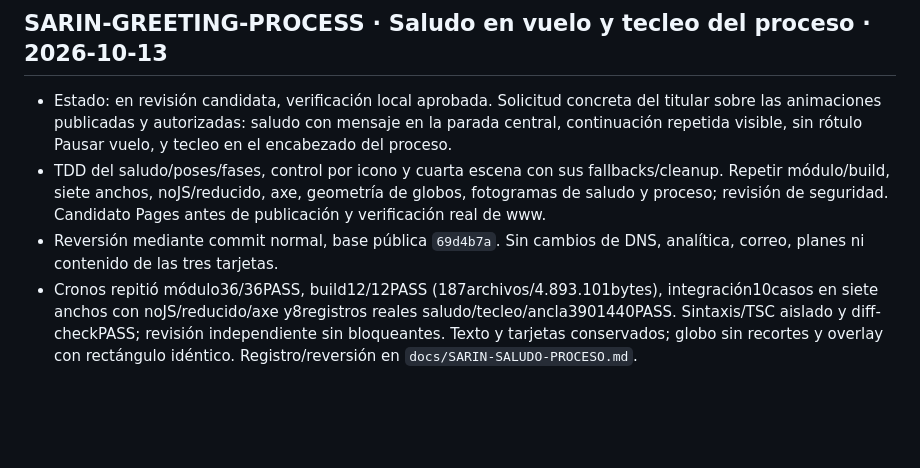
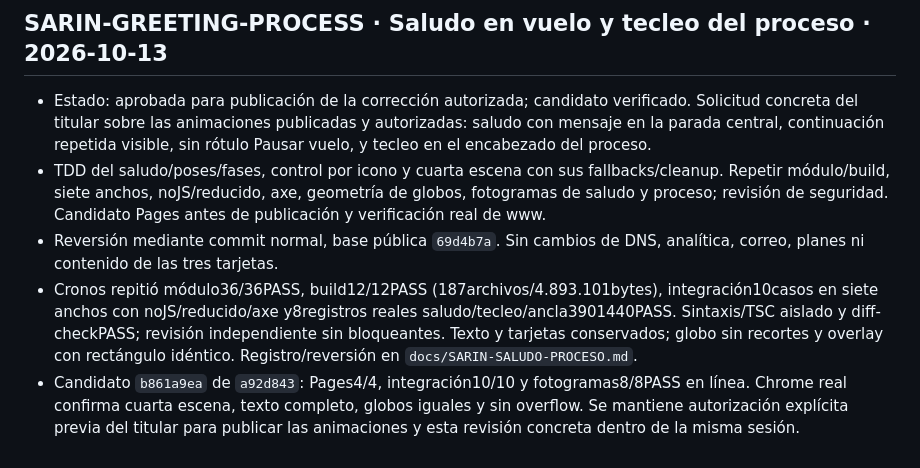
Before and after one commit to andresleosan/ALSDevStudio, a Markdown page: tasks.md, the part around the change. GitHub-like rendering; blank space fills up the shorter version.

```diff
--- a/tasks.md
+++ b/tasks.md
@@ -546,7 +546,8 @@ Orden de ejecución: OPT-01 → OPT-02 → OPT-03 → OPT-04 → OPT-05 → OPT-
 - Candidato d4833e50 deabe29f5: Pages4/4, integración10/10 y pausa/tecleo/ancla6/6PASS en línea. Chrome real confirma Pausar→Reanudar, estado paused y sin overflow; globo completo accesible. Promoción por fast-forward de los archivos públicos revisados.
 - Publicada en main7a9ca2b, desplieguecd0637de. Cronos repitió en www Pages4/4, integración10/10 y pausa/tecleo/ancla6/6PASS; revisión HTTP independiente confirma recursos exactos, indexable/canonical, CSP/analytics y redirecciones conservadas. Cierre documental sin cambios públicos.
 ## SARIN-GREETING-PROCESS · Saludo en vuelo y tecleo del proceso · 2026-10-13
-- Estado: en revisión candidata, verificación local aprobada. Solicitud concreta del titular sobre las animaciones publicadas y autorizadas: saludo con mensaje en la parada central, continuación repetida visible, sin rótulo Pausar vuelo, y tecleo en el encabezado del proceso.
+- Estado: aprobada para publicación de la corrección autorizada; candidato verificado. Solicitud concreta del titular sobre las animaciones publicadas y autorizadas: saludo con mensaje en la parada central, continuación repetida visible, sin rótulo Pausar vuelo, y tecleo en el encabezado del proceso.
 - TDD del saludo/poses/fases, control por icono y cuarta escena con sus fallbacks/cleanup. Repetir módulo/build, siete anchos, noJS/reducido, axe, geometría de globos, fotogramas de saludo y proceso; revisión de seguridad. Candidato Pages antes de publicación y verificación real de www.
 - Reversión mediante commit normal, base pública `69d4b7a`. Sin cambios de DNS, analítica, correo, planes ni contenido de las tres tarjetas.
 - Cronos repitió módulo36/36PASS, build12/12PASS (187archivos/4.893.101bytes), integración10casos en siete anchos con noJS/reducido/axe y8registros reales saludo/tecleo/ancla3901440PASS. Sintaxis/TSC aislado y diff-checkPASS; revisión independiente sin bloqueantes. Texto y tarjetas conservados; globo sin recortes y overlay con rectángulo idéntico. Registro/reversión en `docs/SARIN-SALUDO-PROCESO.md`.
+- Candidato `b861a9ea` de `a92d843`: Pages4/4, integración10/10 y fotogramas8/8PASS en línea. Chrome real confirma cuarta escena, texto completo, globos iguales y sin overflow. Se mantiene autorización explícita previa del titular para publicar las animaciones y esta revisión concreta dentro de la misma sesión.
```
Also changed, not shown: docs/SARIN-SALUDO-PROCESO.md (+7 -1 lines).
